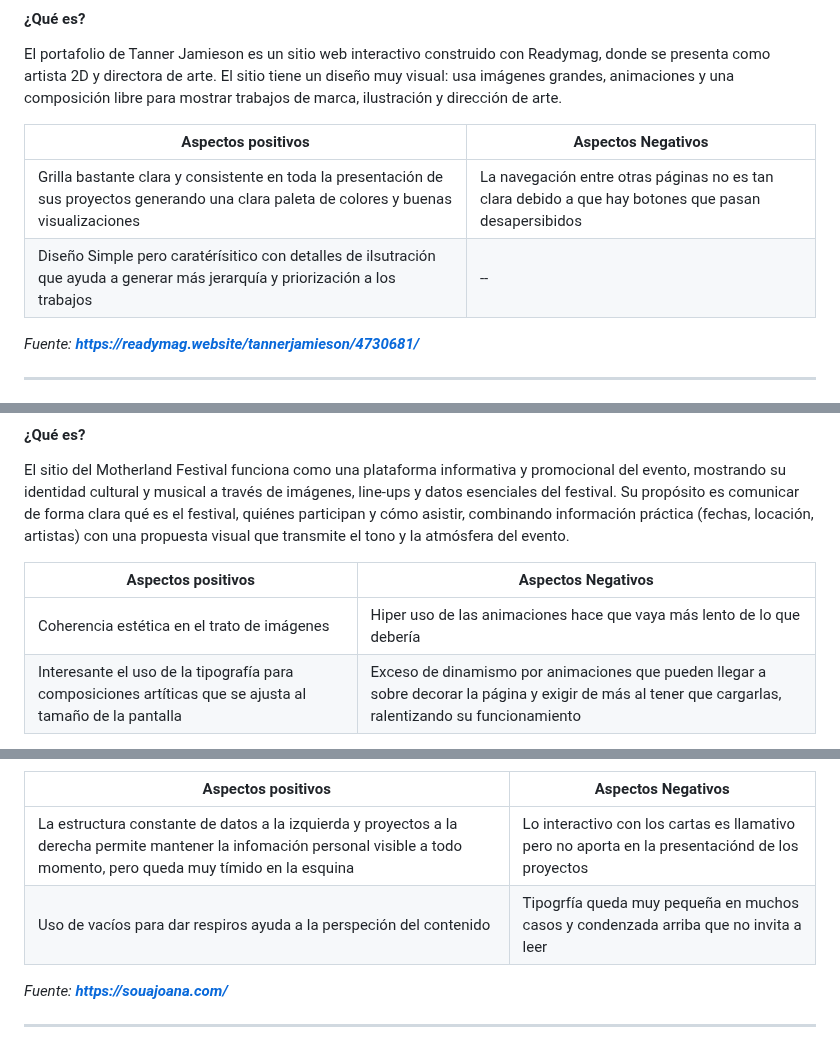
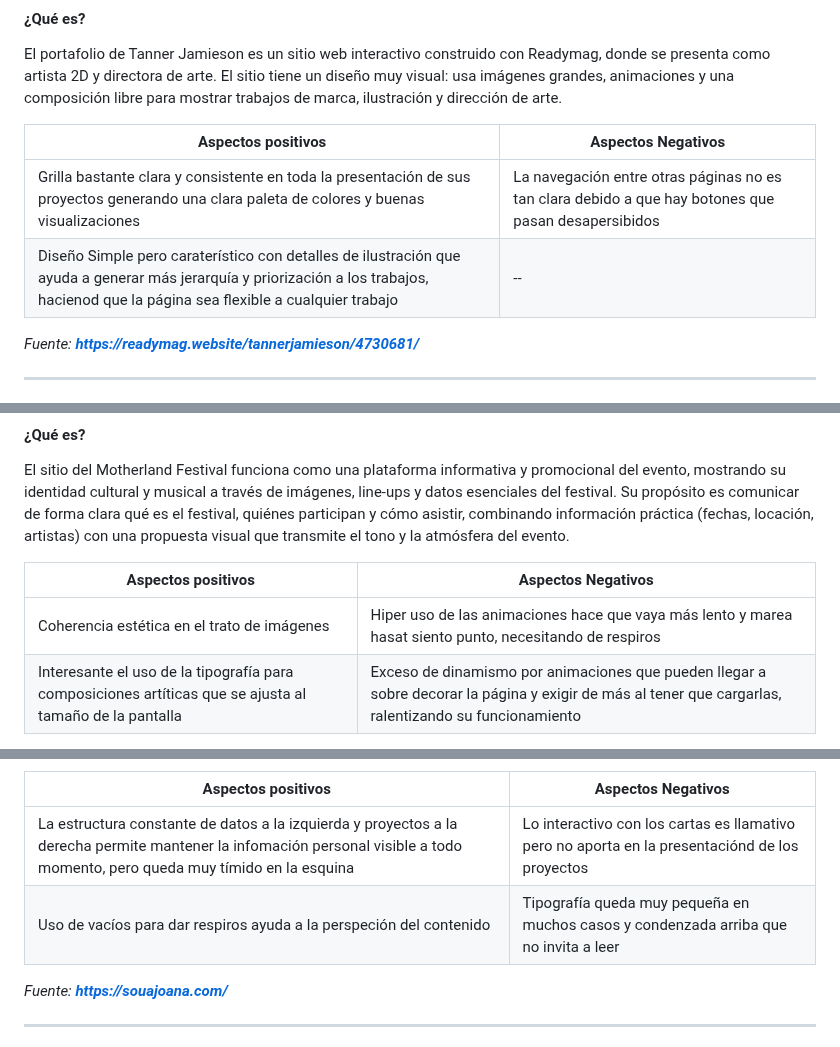
Before and after one commit to catita-b/final_web, a Markdown page: README.md, 3 parts joined by grey strips. Rendered like a GitHub page.

```diff
--- a/README.md
+++ b/README.md
@@ -79,8 +79,8 @@ El portafolio de Tanner Jamieson es un sitio web interactivo construido con Read
 
 | Aspectos positivos| Aspectos Negativos|
 | ------------- |-------------|
-| Grilla bastante clara y consistente en toda la presentación de sus proyectos generando una clara paleta de colores y buenas visualizaciones| La navegación entre otras páginas no es tan clara debido a que hay botones que  pasan desapersibidos |
-| Diseño Simple pero caratérísitico con detalles de ilsutración que ayuda a generar más jerarquía y priorización a los trabajos | -- |
+| Grilla bastante clara y consistente en toda la presentación de sus proyectos generando una clara paleta de colores y buenas visualizaciones | La navegación entre otras páginas no es tan clara debido a que hay botones que pasan desapersibidos |
+| Diseño Simple pero caraterístico con detalles de ilustración que ayuda a generar más jerarquía y priorización a los trabajos, hacienod que la página sea flexible a cualquier trabajo | -- |
 
 _Fuente: **https://readymag.website/tannerjamieson/4730681/**_
 ___
@@ -93,7 +93,7 @@ El sitio del Motherland Festival funciona como una plataforma informativa y prom
 
 | Aspectos positivos| Aspectos Negativos|
 | ------------- |-------------|
-| Coherencia estética en el trato de imágenes | Hiper uso de las animaciones hace que vaya más lento de lo que debería |
+| Coherencia estética en el trato de imágenes | Hiper uso de las animaciones hace que vaya más lento y marea hasat siento punto, necesitando de respiros |
 | Interesante el uso de la tipografía para composiciones artíticas que se ajusta al tamaño de la pantalla | Exceso de dinamismo por animaciones que pueden llegar a sobre decorar la página y exigir de más al tener que cargarlas, ralentizando su funcionamiento |
 
 _Fuente: **https://motherlandfestival.ru/**_
@@ -108,7 +108,7 @@ El sitio de Joana Tavares (alias souajoana) es su portafolio digital como diseñ
 | Aspectos positivos| Aspectos Negativos|
 | ------------- |-------------|
 | La estructura constante de datos a la izquierda y proyectos a la derecha permite mantener la infomación personal visible a todo momento, pero queda muy tímido en la esquina | Lo interactivo con los cartas es llamativo pero no aporta en la presentaciónd de los proyectos |
-| Uso de vacíos para dar respiros ayuda a la perspeción del contenido | Tipogrfía queda muy pequeña en muchos casos y condenzada arriba que no invita a leer |
+| Uso de vacíos para dar respiros ayuda a la perspeción del contenido | Tipografía queda muy pequeña en muchos casos y condenzada arriba que no invita a leer |
 
 
 _Fuente: **https://souajoana.com/**_
```
Also changed, not shown: other parts of README.md (+5 -20 lines).
